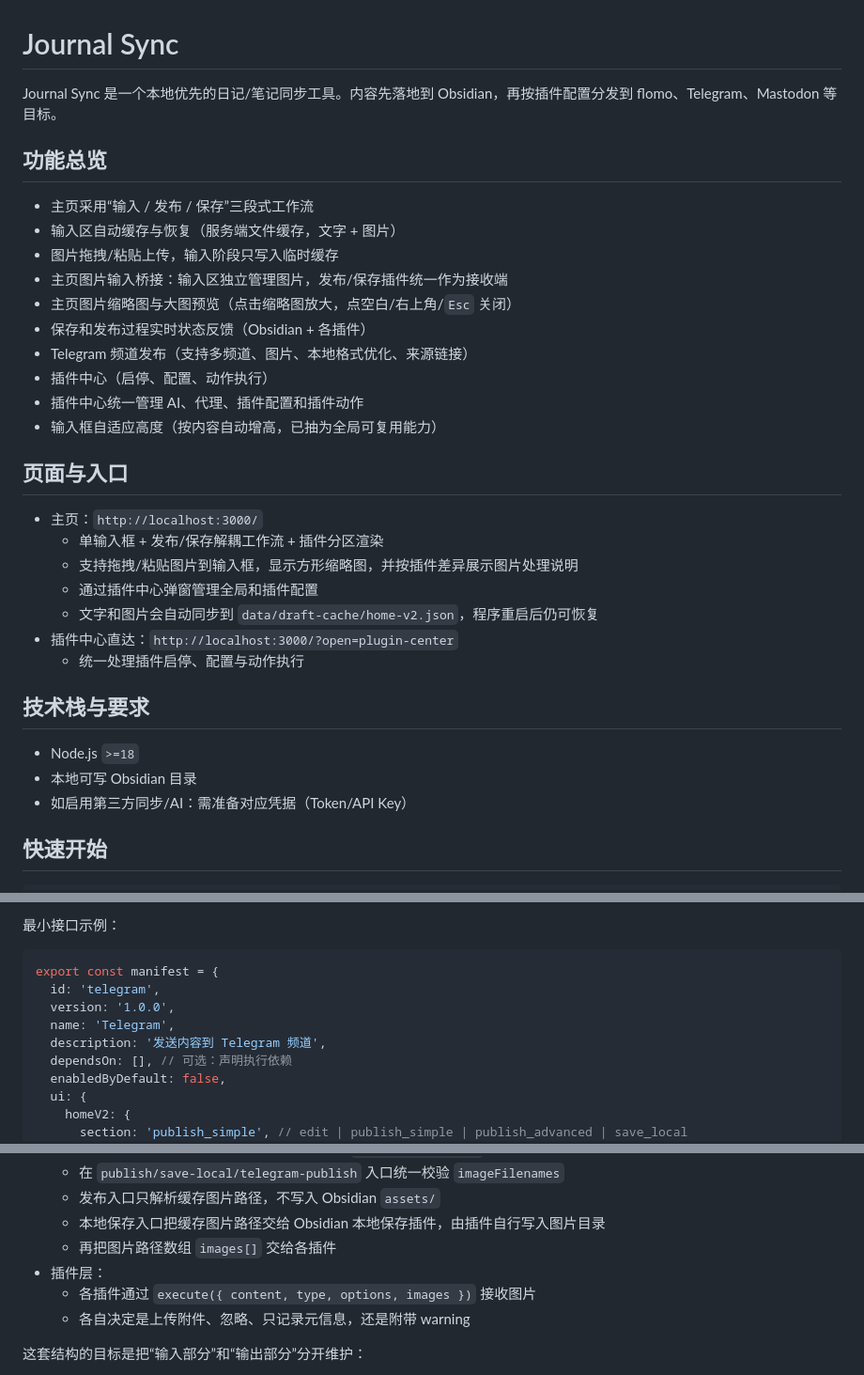
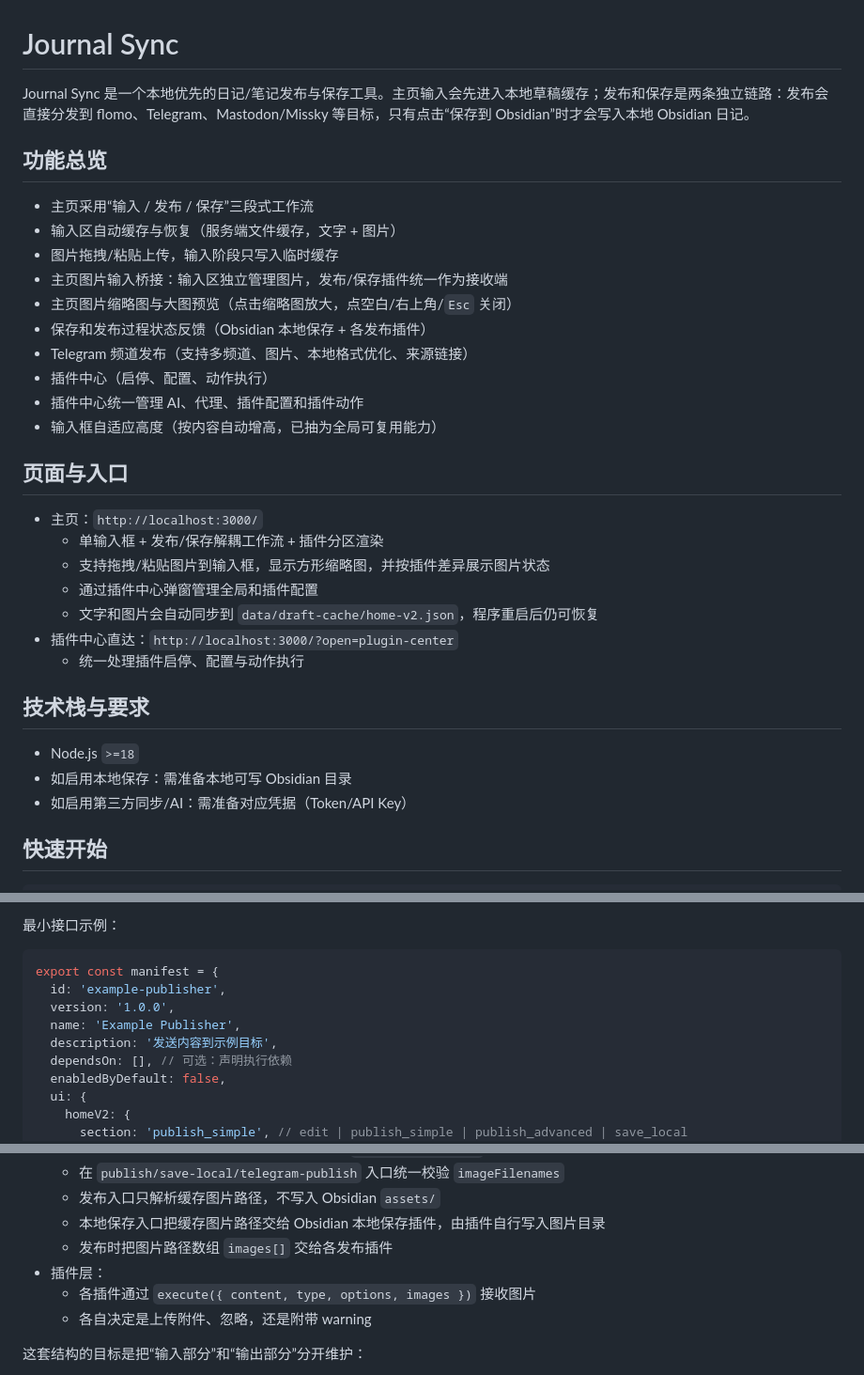
Before and after one commit to LinYunerr/Journal-Sync, a Markdown page: README.md, 3 parts joined by grey strips. Shown at 94% size. Drawn GitHub-style.

Commit message:
Update README workflow documentation

````diff
--- a/README.md
+++ b/README.md
@@ -1,6 +1,6 @@
 # Journal Sync
 
-Journal Sync 是一个本地优先的日记/笔记同步工具。内容先落地到 Obsidian，再按插件配置分发到 flomo、Telegram、Mastodon 等目标。
+Journal Sync 是一个本地优先的日记/笔记发布与保存工具。主页输入会先进入本地草稿缓存；发布和保存是两条独立链路：发布会直接分发到 flomo、Telegram、Mastodon/Missky 等目标，只有点击“保存到 Obsidian”时才会写入本地 Obsidian 日记。
 
 ## 功能总览
 
@@ -9,7 +9,7 @@ Journal Sync 是一个本地优先的日记/笔记同步工具。内容先落地
 - 图片拖拽/粘贴上传，输入阶段只写入临时缓存
 - 主页图片输入桥接：输入区独立管理图片，发布/保存插件统一作为接收端
 - 主页图片缩略图与大图预览（点击缩略图放大，点空白/右上角/`Esc` 关闭）
-- 保存和发布过程实时状态反馈（Obsidian + 各插件）
+- 保存和发布过程状态反馈（Obsidian 本地保存 + 各发布插件）
 - Telegram 频道发布（支持多频道、图片、本地格式优化、来源链接）
 - 插件中心（启停、配置、动作执行）
 - 插件中心统一管理 AI、代理、插件配置和插件动作
@@ -19,7 +19,7 @@ Journal Sync 是一个本地优先的日记/笔记同步工具。内容先落地
 
 - 主页：`http://localhost:3000/`
   - 单输入框 + 发布/保存解耦工作流 + 插件分区渲染
-  - 支持拖拽/粘贴图片到输入框，显示方形缩略图，并按插件差异展示图片处理说明
+  - 支持拖拽/粘贴图片到输入框，显示方形缩略图，并按插件差异展示图片状态
   - 通过插件中心弹窗管理全局和插件配置
   - 文字和图片会自动同步到 `data/draft-cache/home-v2.json`，程序重启后仍可恢复
 - 插件中心直达：`http://localhost:3000/?open=plugin-center`
@@ -28,7 +28,7 @@ Journal Sync 是一个本地优先的日记/笔记同步工具。内容先落地
 ## 技术栈与要求
 
 - Node.js `>=18`
-- 本地可写 Obsidian 目录
+- 如启用本地保存：需准备本地可写 Obsidian 目录
 - 如启用第三方同步/AI：需准备对应凭据（Token/API Key）
 
 ## 快速开始
@@ -68,10 +68,10 @@ npm test
 
 ```js
 export const manifest = {
-  id: 'telegram',
+  id: 'example-publisher',
   version: '1.0.0',
-  name: 'Telegram',
-  description: '发送内容到 Telegram 频道',
+  name: 'Example Publisher',
+  description: '发送内容到示例目标',
   dependsOn: [], // 可选：声明执行依赖
   enabledByDefault: false,
   ui: {
@@ -138,10 +139,10 @@ export async function runAction(actionId, payload) {}
   - 在 `publish/save-local/telegram-publish` 入口统一校验 `imageFilenames`
   - 发布入口只解析缓存图片路径，不写入 Obsidian `assets/`
   - 本地保存入口把缓存图片路径交给 Obsidian 本地保存插件，由插件自行写入图片目录
-  - 再把图片路径数组 `images[]` 交给各插件
+  - 发布时把图片路径数组 `images[]` 交给各发布插件
 - 插件层：
   - 各插件通过 `execute({ content, type, options, images })` 接收图片
-  - 各自决定是上传附件、忽略、只记录元信息，还是附带 warning
+  - 各自决定是上传附件、忽略，还是附带 warning
 
 这套结构的目标是把“输入部分”和“输出部分”分开维护：
 
````
Also changed, not shown: other parts of README.md (+2 -5 lines).
